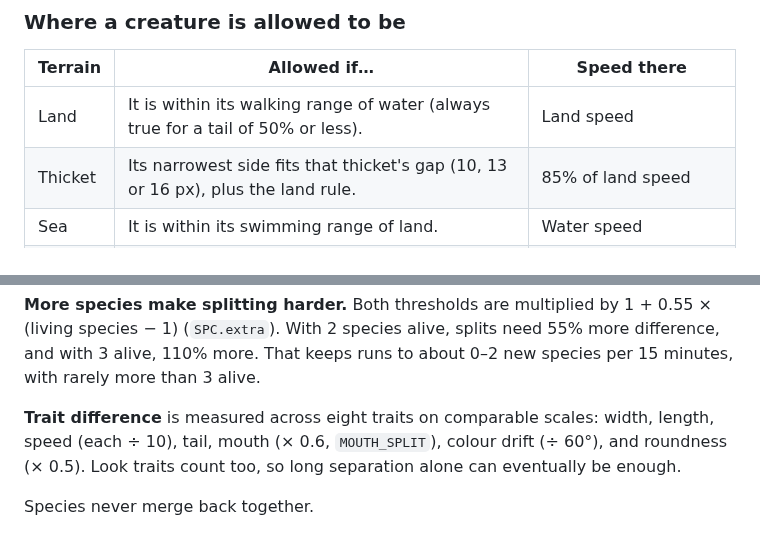
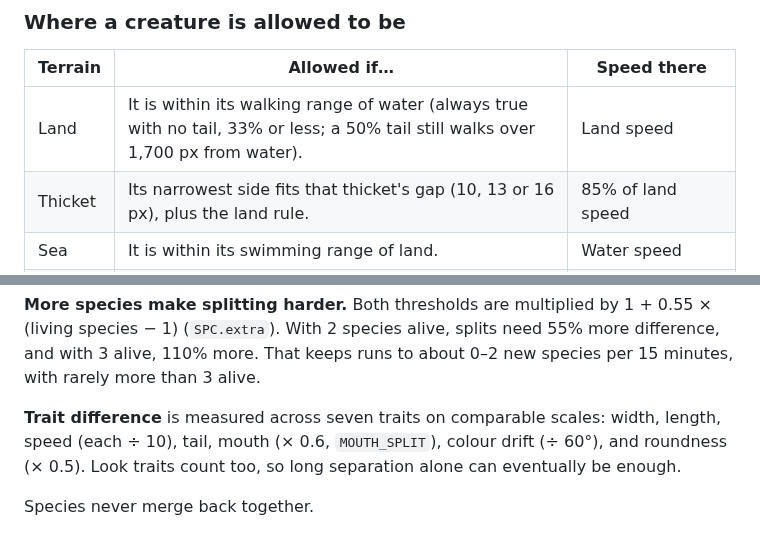
Before and after one commit to sam-sheridan/evoquest, a Markdown page: README.md, 2 parts joined by grey strips. GitHub-like rendering.

Commit message:
README: seven traits count towards new species (not eight); only tailless creatures go anywhere on land
Co-Authored-By: Claude Opus 5.5 <noreply@anthropic.com>
Claude-Session: https://claude.ai/code/session_01AVQzbyDFJ3EcUhd4diumVZ

```diff
--- a/README.md
+++ b/README.md
@@ -296,7 +296,7 @@ creatures are left at all.
 
 | Terrain | Allowed if… | Speed there |
 |---|---|---|
-| Land | It is within its walking range of water (always true for a tail of 50% or less). | Land speed |
+| Land | It is within its walking range of water (always true with no tail, 33% or less; a 50% tail still walks over 1,700 px from water). | Land speed |
 | Thicket | Its narrowest side fits that thicket's gap (10, 13 or 16 px), plus the land rule. | 85% of land speed |
 | Sea | It is within its swimming range of land. | Water speed |
 | River | Water speed is at least 14 px/s, plus the sea rule. | 75% of water speed (the current) |
@@ -596,7 +596,7 @@ becomes a new species.
 (`SPC.extra`). With 2 species alive, splits need 55% more difference, and with 3 alive, 110% more. That keeps
 runs to about 0–2 new species per 15 minutes, with rarely more than 3 alive.
 
-**Trait difference** is measured across eight traits on comparable scales: width, length, speed (each
+**Trait difference** is measured across seven traits on comparable scales: width, length, speed (each
 ÷ 10), tail, mouth (× 0.6, `MOUTH_SPLIT`), colour drift (÷ 60°), and roundness (× 0.5). Look traits count too, so long
 separation alone can eventually be enough.
 
```
